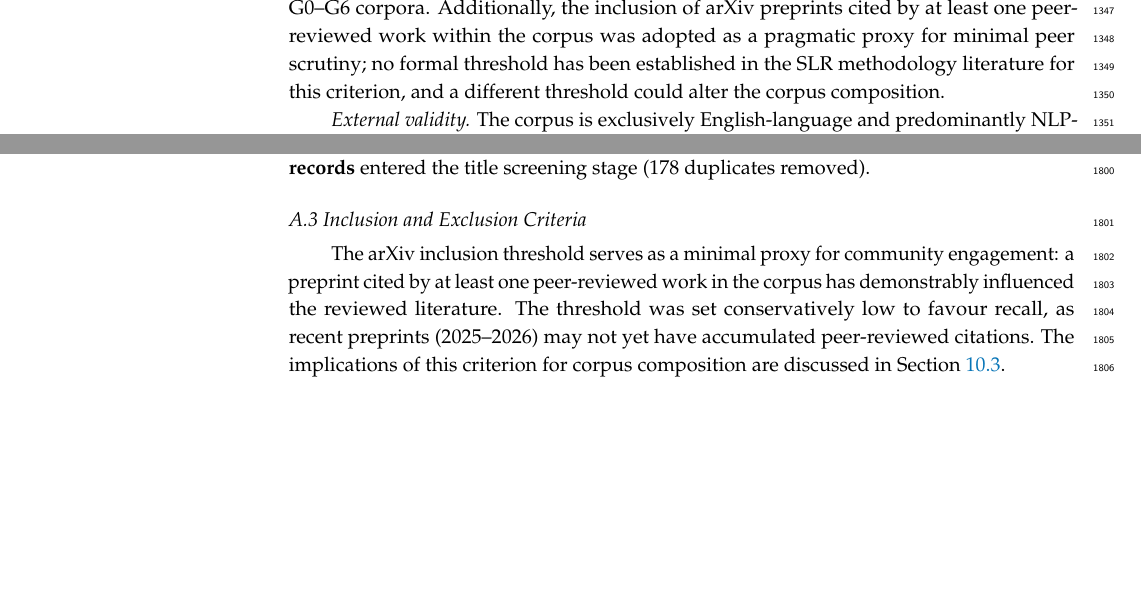
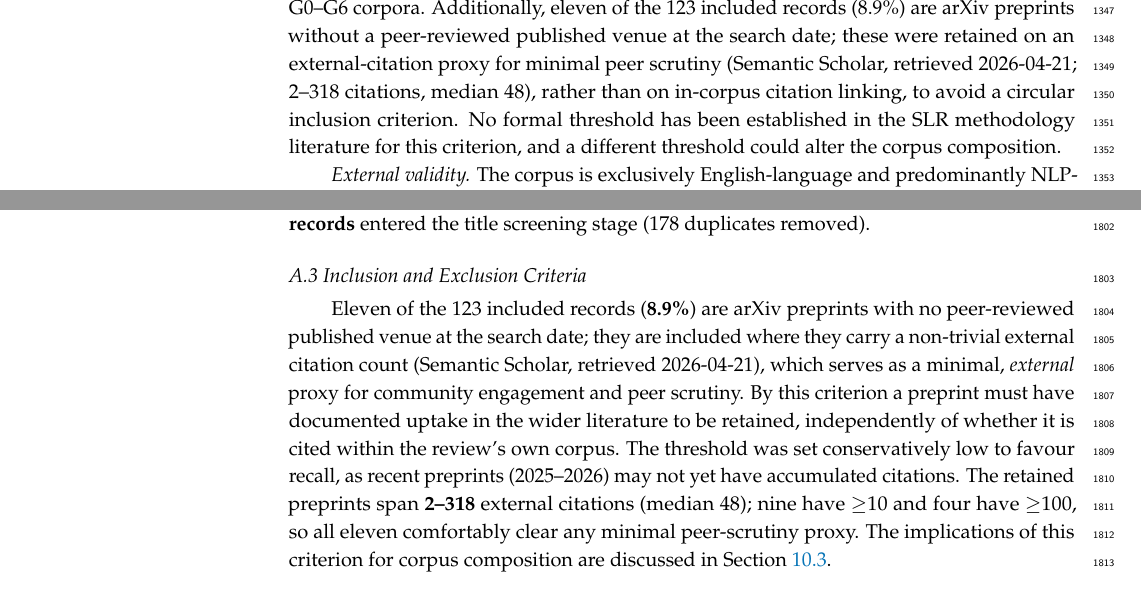
Before and after one commit to vanjaluk8/paper_code, a LaTeX paper (writing/mdpi_paper/main.tex, which reads writing/mdpi_paper/sections/11_conclusion.tex, writing/mdpi_paper/sections/12_appendix.tex): two parts of pages 43 and 51 of 63, joined at a grey line, cut at the place of the change, the shorter picture padded with empty space. Compiled offline with pdfLaTeX.

Commit message:
Resolve D4: replace circular arXiv-inclusion criterion with external counts
R1-2 flagged Appendix A.3's circular arXiv threshold ("cited by at least one
peer-reviewed work in the corpus"). No fresh API call was needed: the
pipeline's citation counts are already real external Semantic Scholar values
(core.py paper.citation_count / resolve_venues citationCount), populated for
all 11 arXiv-only records in the final 123.

- Appendix A.3: reframed to an external-citation basis (retrieved
  2026-04-21), explicitly independent of in-corpus linking; reported the 11
  at-risk records' distribution (2-318, median 48; 9/11 >=10, 4/11 >=100),
  i.e. 8.9% of the 123.
- Section 11.3: internal-validity sentence rewritten to the same basis with
  the residual limitation retained (no formal threshold; recency of 2025-26
  preprints). The 464-pool 19.6% preprint figure (app. C/A.6) is a different
  population and is unchanged/consistent.
- Response letter R1-2 + D4 row closed; REVISION_LOG row 29; plan updated.

Co-Authored-By: Claude <noreply@anthropic.com>

```diff
--- a/writing/mdpi_paper/sections/11_conclusion.tex
+++ b/writing/mdpi_paper/sections/11_conclusion.tex
@@ -79,7 +79,7 @@ Several threats to the validity of this review are acknowledged.
 The seven dimensions used in the concept matrix (Table~\ref{tab:concept_matrix}) were derived inductively from recurring architectural properties in the reviewed literature, not from an a priori theoretical framework. A different set of dimensions could yield a different gap profile. To mitigate this risk, the rationale for each dimension's inclusion and exclusion is documented in Section~\ref{sec:synthesis_gap:matrix}, and the binary scoring scheme was chosen to avoid introducing precision that the evidence cannot support.
 
 \textit{Internal validity.}
-The review was conducted by a single author, which introduces the risk of selection bias at every screening stage; we treat this as the principal threat to internal validity and do not claim to have fully eliminated it. The screening decisions are therefore not validated by independent human double-screening, and the automated calibration pilot in Section~\ref{sec:methodology} measured only \textbf{Cohen's $\kappa = 0.17$}---``slight'' agreement---between the author's abstract-level decisions and a blind automated re-screen of a 10\% sample, with the re-screener systematically over-inclusive. This confirms that single-reviewer abstract screening is not strongly reproducible and must be read as the main limitation of the protocol. To bound the consequent bias, automated keyword scoring (Layer~2), structured term sets, and AI-assisted consistency checks were employed alongside manual review, every per-record decision is logged in audit files for reproducibility, and over-inclusion is mitigated downstream by the full-text and quality-appraisal stages (Section~\ref{sec:methodology}). The use of automated classifiers may have introduced systematic bias; however, all automated outputs were advisory, and final decisions were made by the author. The year filter ($\geq$2021 for snowballed records) excluded potentially relevant earlier work, though this risk was mitigated by the inclusion of pre-2021 foundational papers through the pre-validated G0--G6 corpora. Additionally, the inclusion of arXiv preprints cited by at least one peer-reviewed work within the corpus was adopted as a pragmatic proxy for minimal peer scrutiny; no formal threshold has been established in the SLR methodology literature for this criterion, and a different threshold could alter the corpus composition.
+The review was conducted by a single author, which introduces the risk of selection bias at every screening stage; we treat this as the principal threat to internal validity and do not claim to have fully eliminated it. The screening decisions are therefore not validated by independent human double-screening, and the automated calibration pilot in Section~\ref{sec:methodology} measured only \textbf{Cohen's $\kappa = 0.17$}---``slight'' agreement---between the author's abstract-level decisions and a blind automated re-screen of a 10\% sample, with the re-screener systematically over-inclusive. This confirms that single-reviewer abstract screening is not strongly reproducible and must be read as the main limitation of the protocol. To bound the consequent bias, automated keyword scoring (Layer~2), structured term sets, and AI-assisted consistency checks were employed alongside manual review, every per-record decision is logged in audit files for reproducibility, and over-inclusion is mitigated downstream by the full-text and quality-appraisal stages (Section~\ref{sec:methodology}). The use of automated classifiers may have introduced systematic bias; however, all automated outputs were advisory, and final decisions were made by the author. The year filter ($\geq$2021 for snowballed records) excluded potentially relevant earlier work, though this risk was mitigated by the inclusion of pre-2021 foundational papers through the pre-validated G0--G6 corpora. Additionally, eleven of the 123 included records (8.9\%) are arXiv preprints without a peer-reviewed published venue at the search date; these were retained on an external-citation proxy for minimal peer scrutiny (Semantic Scholar, retrieved 2026-04-21; 2--318 citations, median 48), rather than on in-corpus citation linking, to avoid a circular inclusion criterion. No formal threshold has been established in the SLR methodology literature for this criterion, and a different threshold could alter the corpus composition.
 
 \textit{External validity.}
 The corpus is exclusively English-language and predominantly NLP-focused. Findings may not generalise to computer vision, multimodal, or speech-processing settings where adapter architectures are also increasingly used. The dominance of ACL, EMNLP, and NeurIPS venues in the corpus reflects the field's publication patterns but may underrepresent relevant systems work published in networking or distributed systems venues not covered by the seed papers.
--- a/writing/mdpi_paper/sections/12_appendix.tex
+++ b/writing/mdpi_paper/sections/12_appendix.tex
@@ -52,12 +52,18 @@ removed).
 
 \subsection*{A.3 Inclusion and Exclusion Criteria}
 
-The arXiv inclusion threshold serves as a minimal proxy for community
-engagement: a preprint cited by at least one peer-reviewed work in the corpus
-has demonstrably influenced the reviewed literature. The threshold was set
+Eleven of the 123 included records (\textbf{8.9\%}) are arXiv preprints with
+no peer-reviewed published venue at the search date; they are included where
+they carry a non-trivial external citation count (Semantic Scholar, retrieved
+2026-04-21), which serves as a minimal, \emph{external} proxy for
+community engagement and peer scrutiny. By this criterion a preprint must have
+documented uptake in the wider literature to be retained, independently of
+whether it is cited within the review's own corpus. The threshold was set
 conservatively low to favour recall, as recent preprints (2025--2026) may not
-yet have accumulated peer-reviewed citations. The implications of this
-criterion for corpus composition are discussed in
+yet have accumulated citations. The retained preprints span \textbf{2--318}
+external citations (median 48); nine have $\geq$10 and four have $\geq$100,
+so all eleven comfortably clear any minimal peer-scrutiny proxy. The
+implications of this criterion for corpus composition are discussed in
 Section~\ref{sec:conclusion:threats}.
 
 \subsection*{A.4 Screening Procedure}
```
Also changed, not shown: REVISION_LOG.md (+1 -0 lines), writing/mdpi_paper/responses_to_reviewers_DRAFT.md (+3 -3 lines), .claude/plans/mdpi_revision_execution_plan.md.
